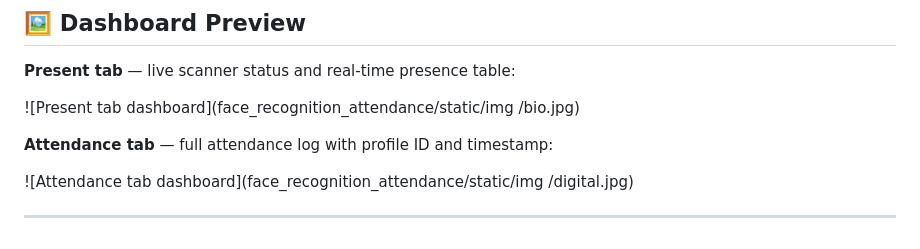
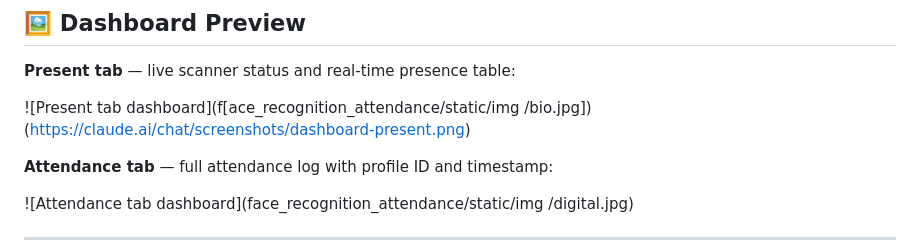
Before and after one commit to Alokkumar12kk/face_recognition_attendance, a Markdown page: README.md, the part around the change. Drawn GitHub-style.

```diff
--- a/README.md
+++ b/README.md
@@ -37,8 +37,8 @@ The **Face Recognition Attendance System** replaces manual roll calls with an au
 
 **Present tab** — live scanner status and real-time presence table:
 
-![Present tab dashboard](face_recognition_attendance/static/img
-/bio.jpg)
+![Present tab dashboard](f[ace_recognition_attendance/static/img
+/bio.jpg])(https://claude.ai/chat/screenshots/dashboard-present.png)
 
 **Attendance tab** — full attendance log with profile ID and timestamp:
 
```
